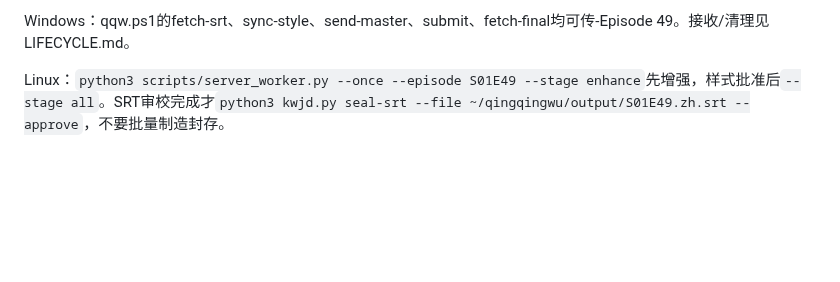
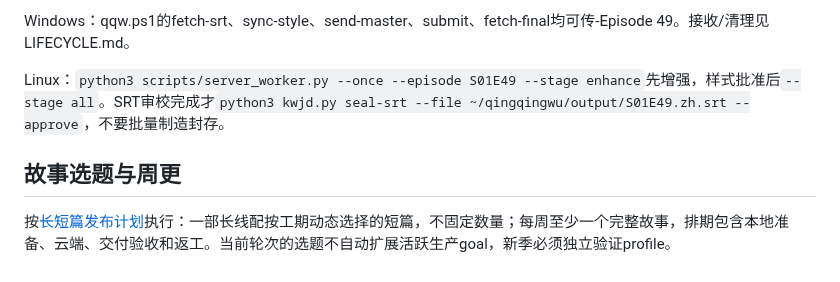
Before and after one commit to MOPELotus/Kwjd, a Markdown page: docs/WORKFLOW.md, the part around the change. GitHub-like rendering; blank space fills up the shorter version.

```diff
--- a/docs/WORKFLOW.md
+++ b/docs/WORKFLOW.md
@@ -41,3 +41,8 @@ Windows回传使用SFTP续传至SHA命名的ASCII暂存文件，再经完整SHA
 Windows：qqw.ps1的fetch-srt、sync-style、send-master、submit、fetch-final均可传-Episode 49。接收/清理见LIFECYCLE.md。
 
 Linux：`python3 scripts/server_worker.py --once --episode S01E49 --stage enhance`先增强，样式批准后`--stage all`。SRT审校完成才`python3 kwjd.py seal-srt --file ~/qingqingwu/output/S01E49.zh.srt --approve`，不要批量制造封存。
+
+
+## 故事选题与周更
+
+按[长短篇发布计划](RELEASE_PLAN.md)执行：一部长线配按工期动态选择的短篇，不固定数量；每周至少一个完整故事，排期包含本地准备、云端、交付验收和返工。当前轮次的选题不自动扩展活跃生产goal，新季必须独立验证profile。
```
Also changed, not shown: docs/DECISIONS.md (+5 -0 lines), docs/RELEASE_PLAN.md (added, +30 -0 lines).
